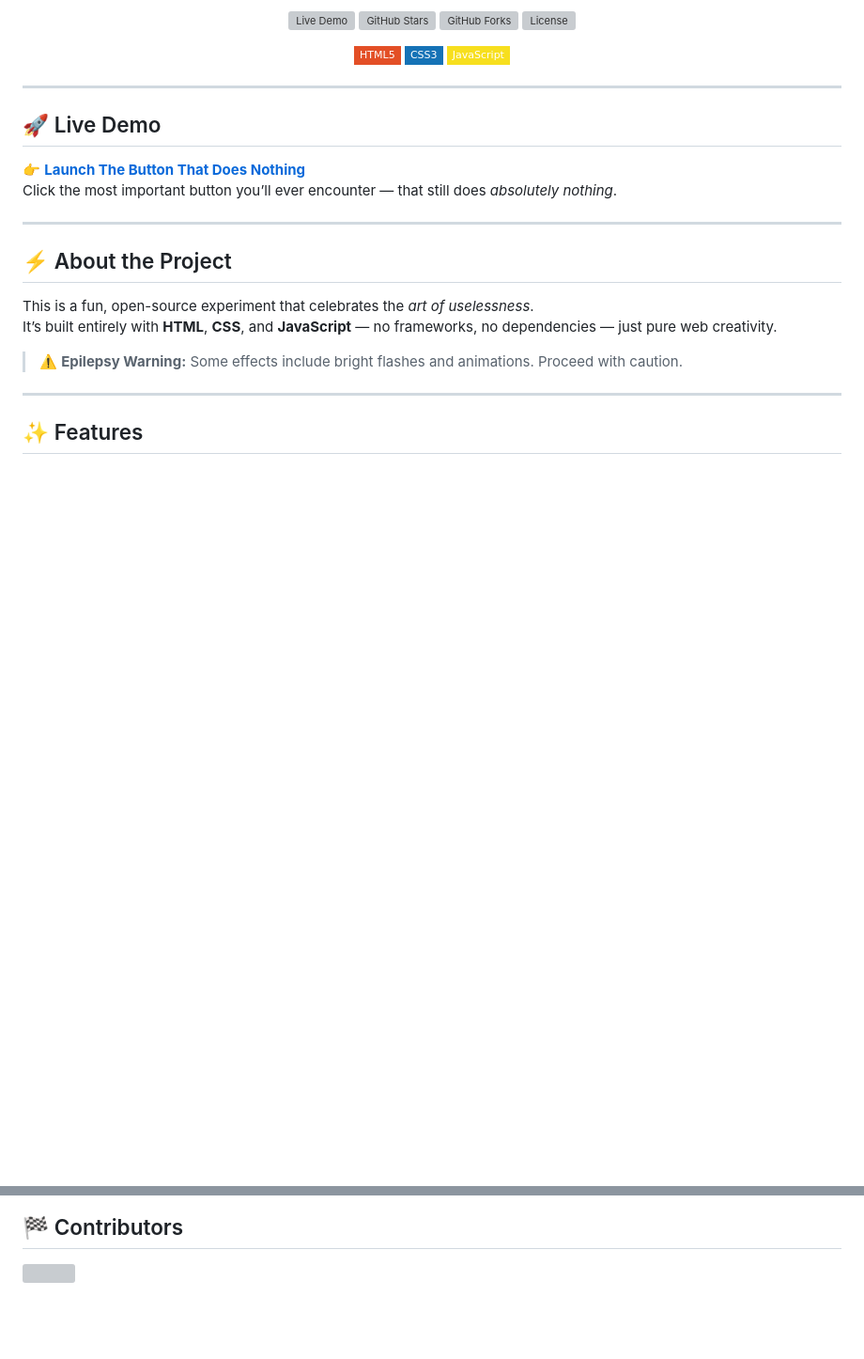
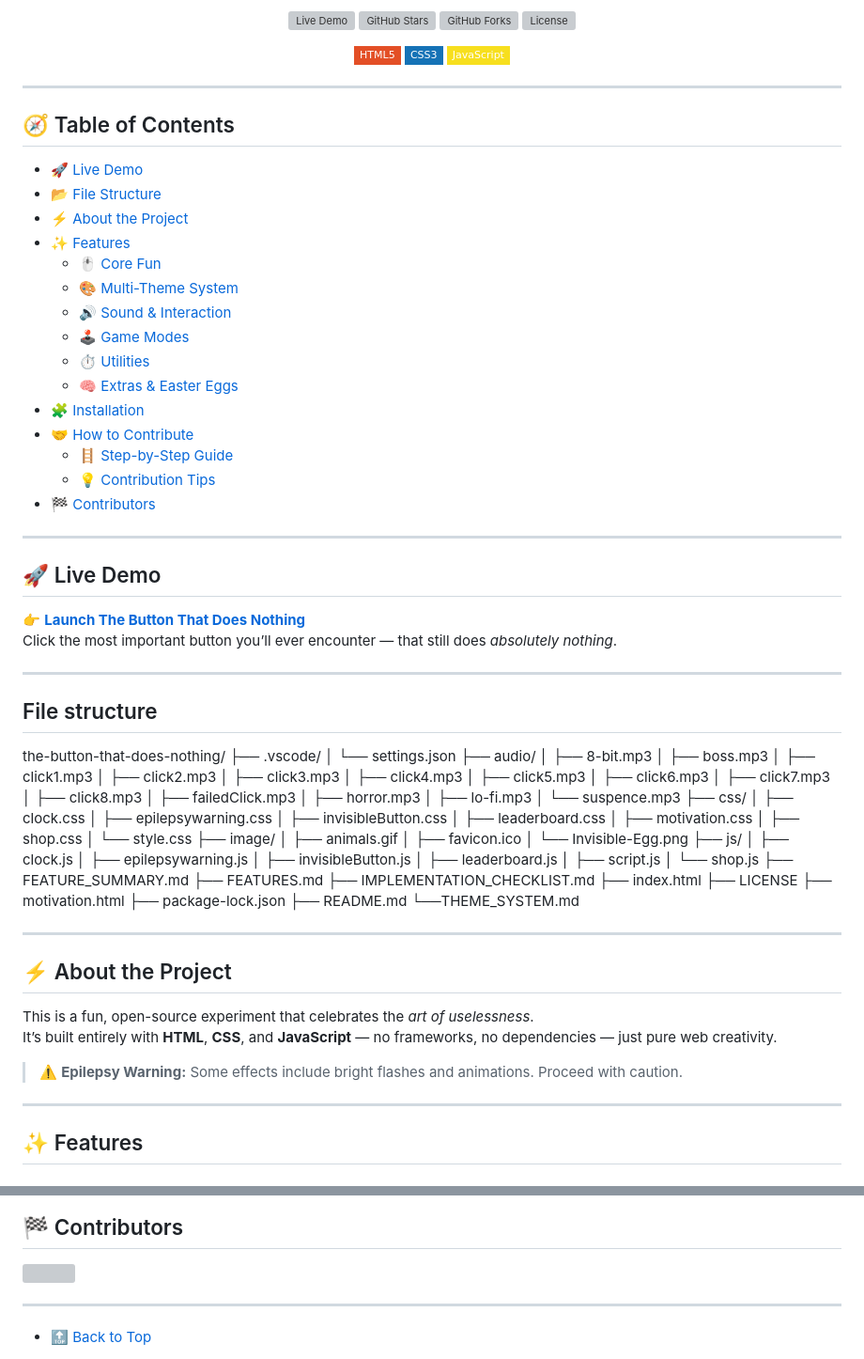
Before and after one commit to thecodersroom/the-button-that-does-nothing, a Markdown page: README.md, 2 parts joined by grey strips. Shown: that part at 94% size. Drawn GitHub-style; badges without logos; blank space fills up the shorter version; grey boxes are pictures that could not be loaded.

```diff
--- a/README.md
+++ b/README.md
@@ -27,11 +27,79 @@
 </p>
 
 ---
+## 🧭 Table of Contents
 
+- [🚀 Live Demo](#-live-demo)
+- [📂 File Structure](#file-structure)
+- [⚡ About the Project](#-about-the-project)
+- [✨ Features](#-features)
+  - [🖱️ Core Fun](#️-core-fun)
+  - [🎨 Multi-Theme System](#-multi-theme-system)
+  - [🔊 Sound & Interaction](#-sound--interaction)
+  - [🕹️ Game Modes](#️-game-modes)
+  - [⏱️ Utilities](#️-utilities)
+  - [🧠 Extras & Easter Eggs](#-extras--easter-eggs)
+- [🧩 Installation](#-installation)
+- [🤝 How to Contribute](#-how-to-contribute)
+  - [🪜 Step-by-Step Guide](#-step-by-step-guide)
+  - [💡 Contribution Tips](#-contribution-tips)
+- [🏁 Contributors](#-contributors)
+
+
+---
 ## 🚀 Live Demo
 
 👉 **[Launch The Button That Does Nothing](https://thecodersroom.github.io/the-button-that-does-nothing)**
 Click the most important button you’ll ever encounter — that still does *absolutely nothing*.
+
+---
+## File structure
+the-button-that-does-nothing/
+├── .vscode/
+│    └── settings.json
+├── audio/
+│   ├── 8-bit.mp3
+│   ├── boss.mp3
+│   ├── click1.mp3
+│   ├── click2.mp3
+│   ├── click3.mp3
+│   ├── click4.mp3
+│   ├── click5.mp3
+│   ├── click6.mp3
+│   ├── click7.mp3
+│   ├── click8.mp3
+│   ├── failedClick.mp3
+│   ├── horror.mp3
+│   ├── lo-fi.mp3
+│   └── suspence.mp3
+├── css/
+│   ├── clock.css
+│   ├── epilepsywarning.css
+│   ├── invisibleButton.css
+│   ├── leaderboard.css
+│   ├── motivation.css
+│   ├── shop.css
+│   └── style.css
+├── image/
+│   ├── animals.gif
+│   ├── favicon.ico
+│   └── Invisible-Egg.png
+├── js/
+│   ├── clock.js
+│   ├── epilepsywarning.js
+│   ├── invisibleButton.js
+│   ├── leaderboard.js
+│   ├── script.js
+│   └── shop.js
+├── FEATURE_SUMMARY.md
+├── FEATURES.md
+├── IMPLEMENTATION_CHECKLIST.md
+├── index.html
+├── LICENSE
+├── motivation.html
+├── package-lock.json
+├── README.md
+└──THEME_SYSTEM.md
 
 ---
 
@@ -164,3 +236,7 @@ git push origin feat/<your-branch-name>
 <a href="https://github.com/thecodersroom/the-button-that-does-nothing/graphs/contributors">
   <img src="https://contrib.rocks/image?repo=thecodersroom/the-button-that-does-nothing" />
 </a>
+
+---
+
+- [🔝 Back to Top](#-live-demo)
```
Also changed, not shown: other parts of README.md (+5 -1 lines).
